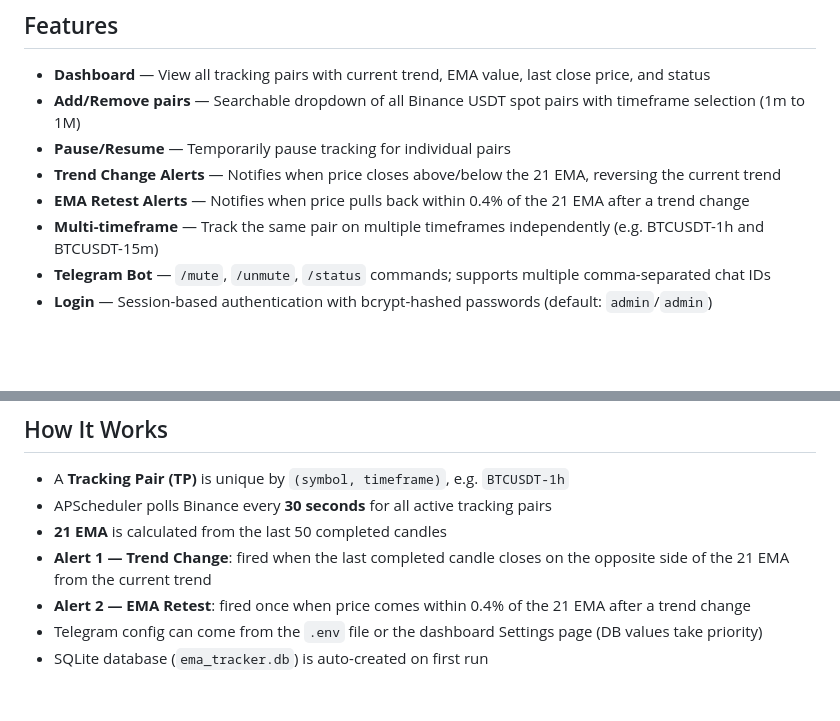
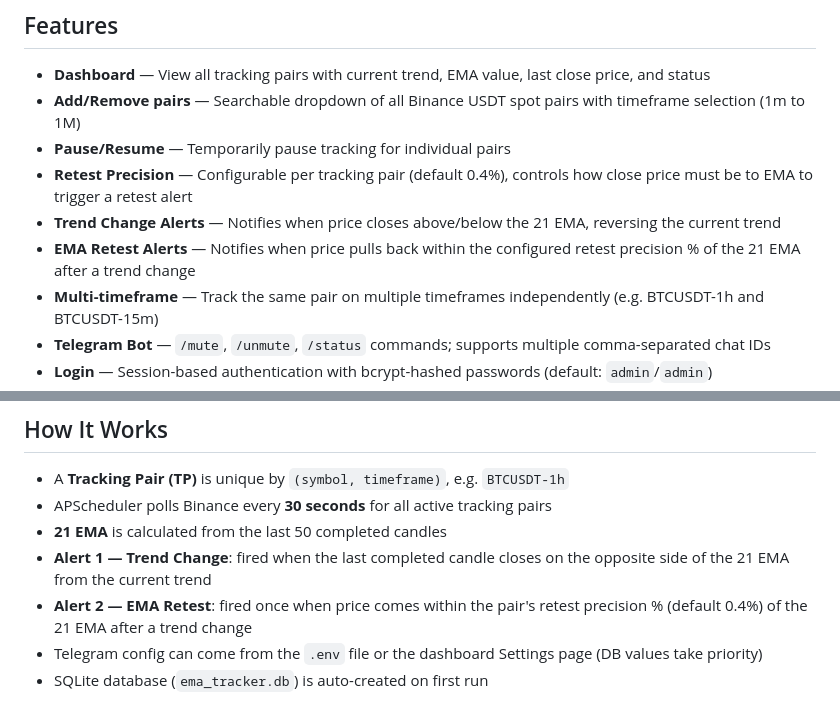
Before and after one commit to manik-raj/ema-strategy-tracker, a Markdown page: README.md, 2 parts joined by grey strips. Rendered like a GitHub page; blank space fills up the shorter version.

Commit message:
readme u2

```diff
--- a/README.md
+++ b/README.md
@@ -7,8 +7,9 @@ A FastAPI web app that tracks Binance trading pairs against the 21 EMA, detects
 - **Dashboard** — View all tracking pairs with current trend, EMA value, last close price, and status
 - **Add/Remove pairs** — Searchable dropdown of all Binance USDT spot pairs with timeframe selection (1m to 1M)
 - **Pause/Resume** — Temporarily pause tracking for individual pairs
+- **Retest Precision** — Configurable per tracking pair (default 0.4%), controls how close price must be to EMA to trigger a retest alert
 - **Trend Change Alerts** — Notifies when price closes above/below the 21 EMA, reversing the current trend
-- **EMA Retest Alerts** — Notifies when price pulls back within 0.4% of the 21 EMA after a trend change
+- **EMA Retest Alerts** — Notifies when price pulls back within the configured retest precision % of the 21 EMA after a trend change
 - **Multi-timeframe** — Track the same pair on multiple timeframes independently (e.g. BTCUSDT-1h and BTCUSDT-15m)
 - **Telegram Bot** — `/mute`, `/unmute`, `/status` commands; supports multiple comma-separated chat IDs
 - **Login** — Session-based authentication with bcrypt-hashed passwords (default: `admin`/`admin`)
@@ -69,6 +70,6 @@ Single Python web app — FastAPI backend serves Jinja2 templates (no separate f
 - APScheduler polls Binance every **30 seconds** for all active tracking pairs
 - **21 EMA** is calculated from the last 50 completed candles
 - **Alert 1 — Trend Change**: fired when the last completed candle closes on the opposite side of the 21 EMA from the current trend
-- **Alert 2 — EMA Retest**: fired once when price comes within 0.4% of the 21 EMA after a trend change
+- **Alert 2 — EMA Retest**: fired once when price comes within the pair's retest precision % (default 0.4%) of the 21 EMA after a trend change
 - Telegram config can come from the `.env` file or the dashboard Settings page (DB values take priority)
 - SQLite database (`ema_tracker.db`) is auto-created on first run
```
